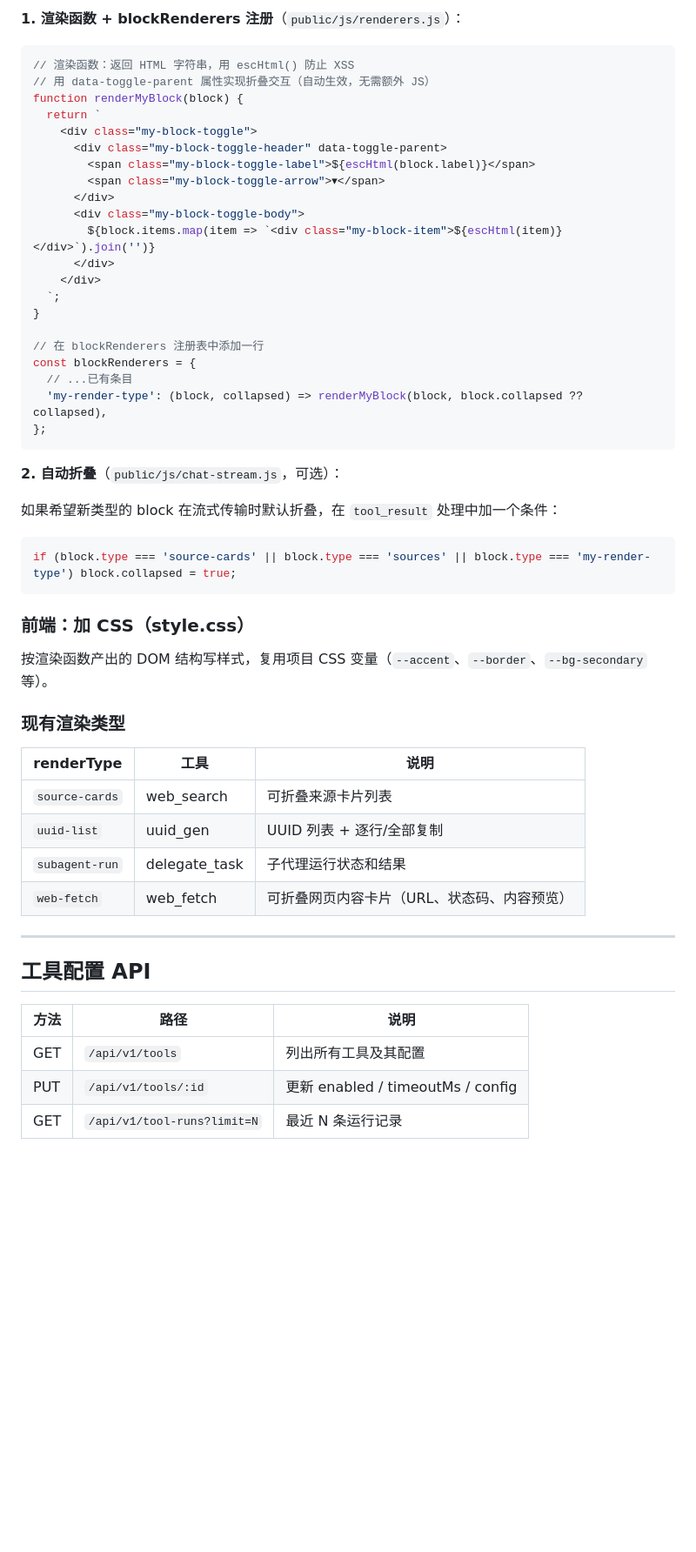
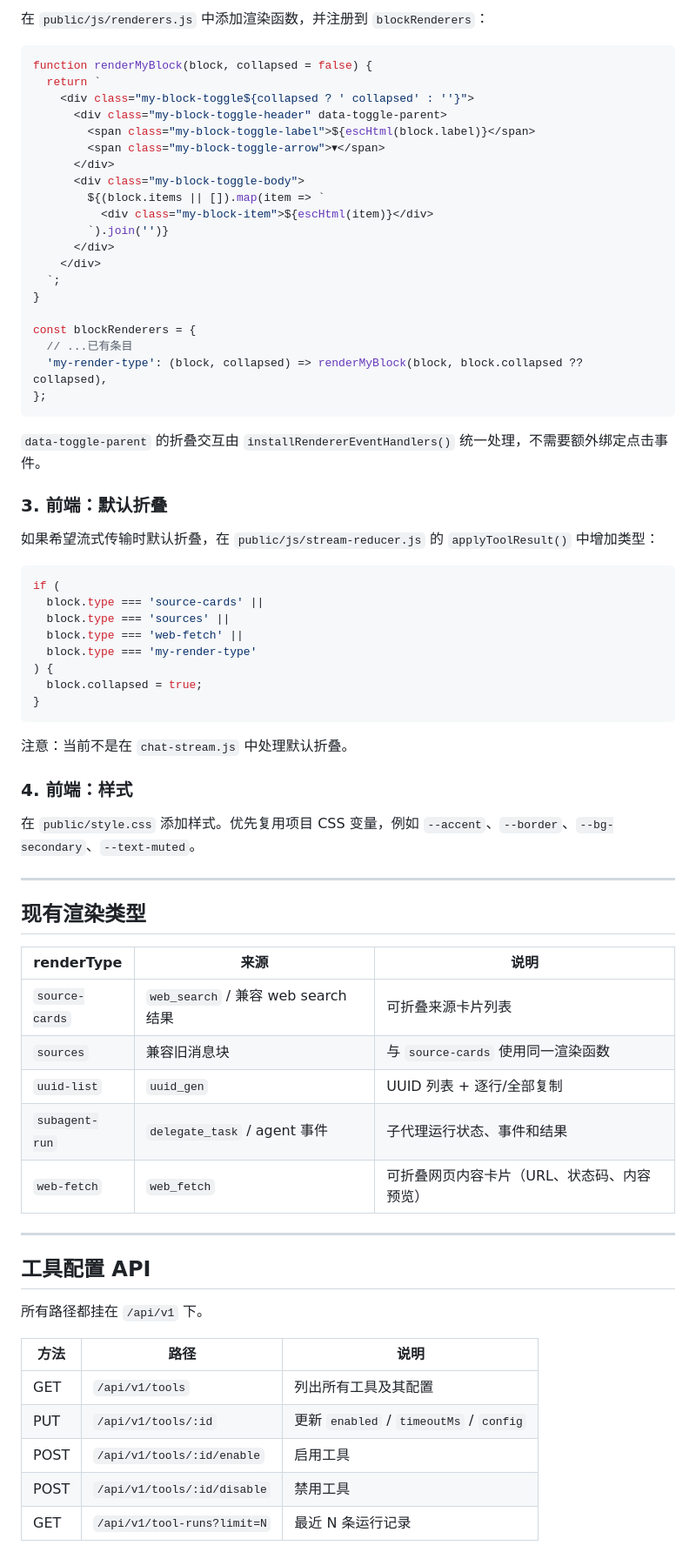
Before and after one commit to Ezio2000/xwork, a Markdown page: tool_guide.md, the part around one of its changes. Shown at 87% size. Drawn GitHub-style; blank space fills up the shorter version.

````diff
--- a/tool_guide.md
+++ b/tool_guide.md
@@ -225,57 +361,74 @@ parseResult(output, input) {
 
-**1. 渲染函数 + blockRenderers 注册**（`public/js/renderers.js`）：
+在 `public/js/renderers.js` 中添加渲染函数，并注册到 `blockRenderers`：
 
 ```js
-// 渲染函数：返回 HTML 字符串，用 escHtml() 防止 XSS
-// 用 data-toggle-parent 属性实现折叠交互（自动生效，无需额外 JS）
-function renderMyBlock(block) {
+function renderMyBlock(block, collapsed = false) {
   return `
-    <div class="my-block-toggle">
+    <div class="my-block-toggle${collapsed ? ' collapsed' : ''}">
       <div class="my-block-toggle-header" data-toggle-parent>
         <span class="my-block-toggle-label">${escHtml(block.label)}</span>
         <span class="my-block-toggle-arrow">▾</span>
       </div>
       <div class="my-block-toggle-body">
-        ${block.items.map(item => `<div class="my-block-item">${escHtml(item)}</div>`).join('')}
+        ${(block.items || []).map(item => `
+          <div class="my-block-item">${escHtml(item)}</div>
+        `).join('')}
       </div>
     </div>
   `;
 }
 
-// 在 blockRenderers 注册表中添加一行
 const blockRenderers = {
   // ...已有条目
   'my-render-type': (block, collapsed) => renderMyBlock(block, block.collapsed ?? collapsed),
 };
 ```
 
-**2. 自动折叠**（`public/js/chat-stream.js`，可选）：
+`data-toggle-parent` 的折叠交互由 `installRendererEventHandlers()` 统一处理，不需要额外绑定点击事件。
 
-如果希望新类型的 block 在流式传输时默认折叠，在 `tool_result` 处理中加一个条件：
+### 3. 前端：默认折叠
+
+如果希望流式传输时默认折叠，在 `public/js/stream-reducer.js` 的 `applyToolResult()` 中增加类型：
 
 ```js
-if (block.type === 'source-cards' || block.type === 'sources' || block.type === 'my-render-type') block.collapsed = true;
+if (
+  block.type === 'source-cards' ||
+  block.type === 'sources' ||
+  block.type === 'web-fetch' ||
+  block.type === 'my-render-type'
+) {
+  block.collapsed = true;
+}
 ```
 
-### 前端：加 CSS（style.css）
+注意：当前不是在 `chat-stream.js` 中处理默认折叠。
 
-按渲染函数产出的 DOM 结构写样式，复用项目 CSS 变量（`--accent`、`--border`、`--bg-secondary` 等）。
+### 4. 前端：样式
 
-### 现有渲染类型
+在 `public/style.css` 添加样式。优先复用项目 CSS 变量，例如 `--accent`、`--border`、`--bg-secondary`、`--text-muted`。
 
-| renderType | 工具 | 说明 |
+---
+
+## 现有渲染类型
+
+| renderType | 来源 | 说明 |
 |---|---|---|
-| `source-cards` | web_search | 可折叠来源卡片列表 |
-| `uuid-list` | uuid_gen | UUID 列表 + 逐行/全部复制 |
-| `subagent-run` | delegate_task | 子代理运行状态和结果 |
-| `web-fetch` | web_fetch | 可折叠网页内容卡片（URL、状态码、内容预览） |
+| `source-cards` | `web_search` / 兼容 web search 结果 | 可折叠来源卡片列表 |
+| `sources` | 兼容旧消息块 | 与 `source-cards` 使用同一渲染函数 |
+| `uuid-list` | `uuid_gen` | UUID 列表 + 逐行/全部复制 |
+| `subagent-run` | `delegate_task` / agent 事件 | 子代理运行状态、事件和结果 |
+| `web-fetch` | `web_fetch` | 可折叠网页内容卡片（URL、状态码、内容预览） |
 
 ---
 
 ## 工具配置 API
 
+所有路径都挂在 `/api/v1` 下。
+
 | 方法 | 路径 | 说明 |
 |---|---|---|
 | GET | `/api/v1/tools` | 列出所有工具及其配置 |
-| PUT | `/api/v1/tools/:id` | 更新 enabled / timeoutMs / config |
+| PUT | `/api/v1/tools/:id` | 更新 `enabled` / `timeoutMs` / `config` |
+| POST | `/api/v1/tools/:id/enable` | 启用工具 |
+| POST | `/api/v1/tools/:id/disable` | 禁用工具 |
 | GET | `/api/v1/tool-runs?limit=N` | 最近 N 条运行记录 |
````
Also changed, not shown: other parts of tool_guide.md (+230 -57 lines).
